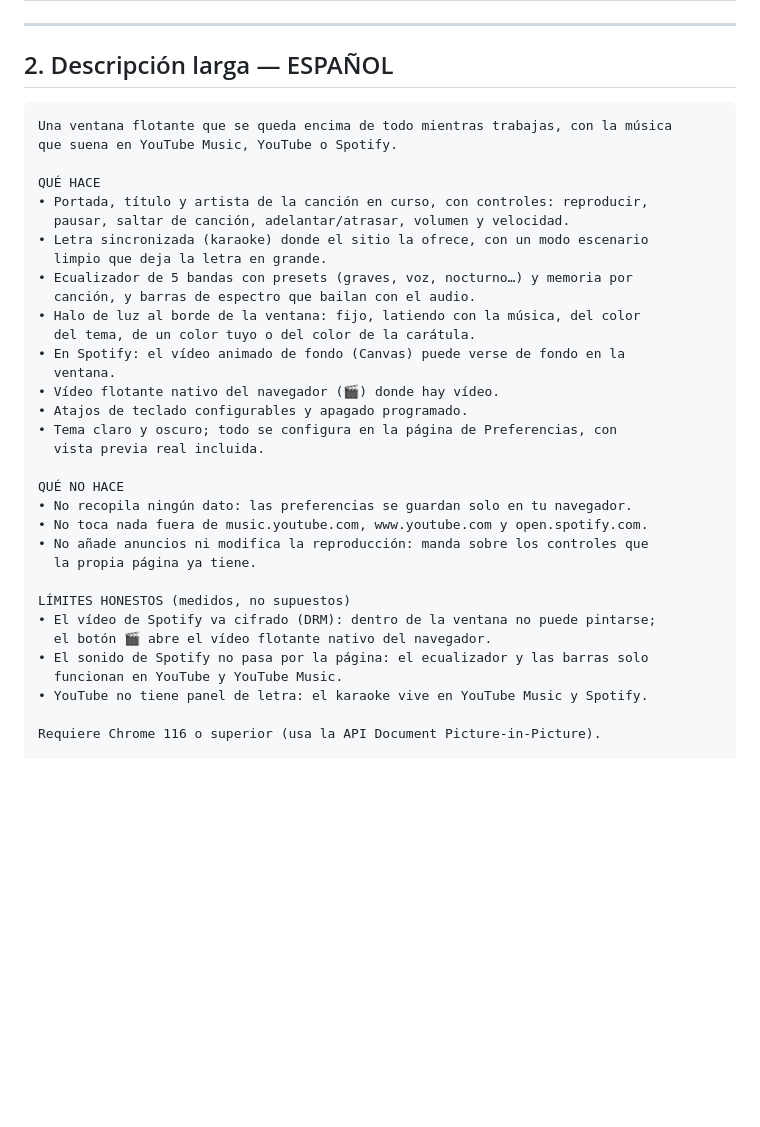
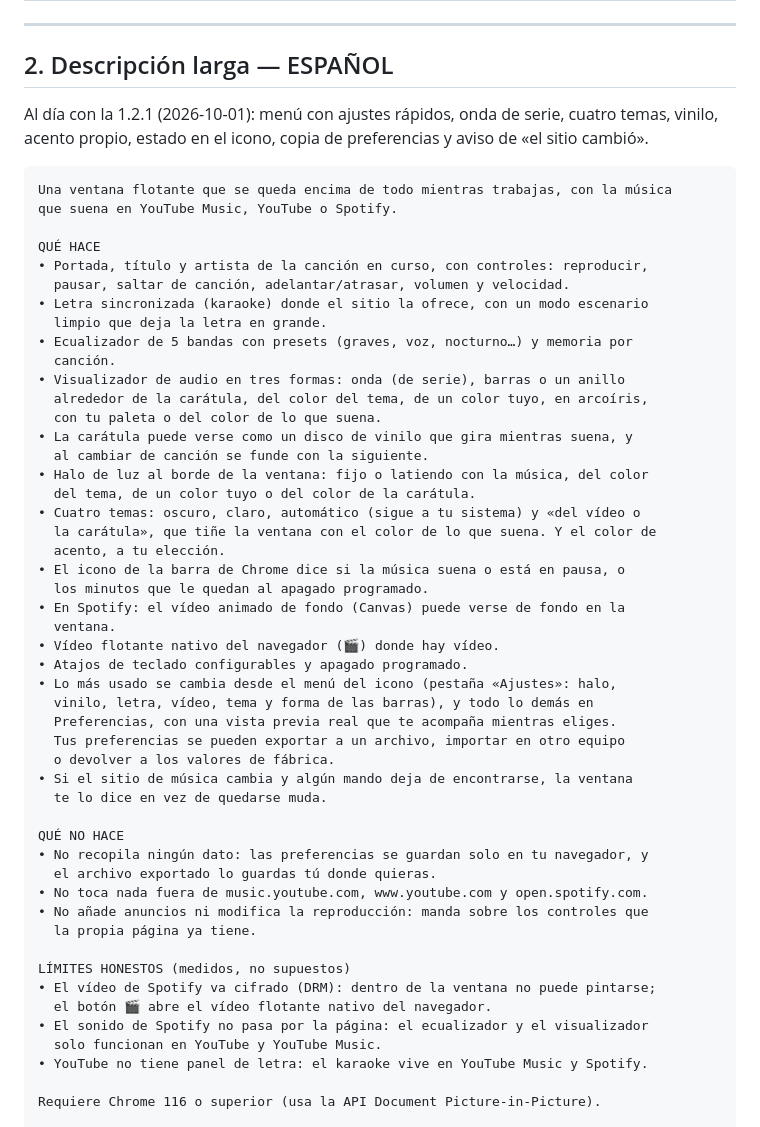
Before and after one commit to juandavid639/Music-pip, a Markdown page: tienda/ficha.md, the part around one of its changes. GitHub-like rendering; blank space fills up the shorter version.

````diff
--- a/tienda/ficha.md
+++ b/tienda/ficha.md
@@ -19,6 +19,10 @@ https://chrome.google.com/webstore/devconsole
 
 ## 2. Descripción larga — ESPAÑOL
 
+Al día con la 1.2.1 (2026-10-01): menú con ajustes rápidos, onda de serie,
+cuatro temas, vinilo, acento propio, estado en el icono, copia de
+preferencias y aviso de «el sitio cambió».
+
 ```
 Una ventana flotante que se queda encima de todo mientras trabajas, con la música
 que suena en YouTube Music, YouTube o Spotify.
@@ -29,18 +33,34 @@ QUÉ HACE
 • Letra sincronizada (karaoke) donde el sitio la ofrece, con un modo escenario
   limpio que deja la letra en grande.
 • Ecualizador de 5 bandas con presets (graves, voz, nocturno…) y memoria por
-  canción, y barras de espectro que bailan con el audio.
-• Halo de luz al borde de la ventana: fijo, latiendo con la música, del color
+  canción.
+• Visualizador de audio en tres formas: onda (de serie), barras o un anillo
+  alrededor de la carátula, del color del tema, de un color tuyo, en arcoíris,
+  con tu paleta o del color de lo que suena.
+• La carátula puede verse como un disco de vinilo que gira mientras suena, y
+  al cambiar de canción se funde con la siguiente.
+• Halo de luz al borde de la ventana: fijo o latiendo con la música, del color
   del tema, de un color tuyo o del color de la carátula.
+• Cuatro temas: oscuro, claro, automático (sigue a tu sistema) y «del vídeo o
+  la carátula», que tiñe la ventana con el color de lo que suena. Y el color de
+  acento, a tu elección.
+• El icono de la barra de Chrome dice si la música suena o está en pausa, o
+  los minutos que le quedan al apagado programado.
 • En Spotify: el vídeo animado de fondo (Canvas) puede verse de fondo en la
   ventana.
 • Vídeo flotante nativo del navegador (🎬) donde hay vídeo.
 • Atajos de teclado configurables y apagado programado.
-• Tema claro y oscuro; todo se configura en la página de Preferencias, con
-  vista previa real incluida.
+• Lo más usado se cambia desde el menú del icono (pestaña «Ajustes»: halo,
+  vinilo, letra, vídeo, tema y forma de las barras), y todo lo demás en
+  Preferencias, con una vista previa real que te acompaña mientras eliges.
+  Tus preferencias se pueden exportar a un archivo, importar en otro equipo
+  o devolver a los valores de fábrica.
+• Si el sitio de música cambia y algún mando deja de encontrarse, la ventana
+  te lo dice en vez de quedarse muda.
 
 QUÉ NO HACE
-• No recopila ningún dato: las preferencias se guardan solo en tu navegador.
+• No recopila ningún dato: las preferencias se guardan solo en tu navegador, y
+  el archivo exportado lo guardas tú donde quieras.
 • No toca nada fuera de music.youtube.com, www.youtube.com y open.spotify.com.
 • No añade anuncios ni modifica la reproducción: manda sobre los controles que
   la propia página ya tiene.
@@ -48,8 +68,8 @@ QUÉ NO HACE
 LÍMITES HONESTOS (medidos, no supuestos)
 • El vídeo de Spotify va cifrado (DRM): dentro de la ventana no puede pintarse;
   el botón 🎬 abre el vídeo flotante nativo del navegador.
-• El sonido de Spotify no pasa por la página: el ecualizador y las barras solo
-  funcionan en YouTube y YouTube Music.
+• El sonido de Spotify no pasa por la página: el ecualizador y el visualizador
+  solo funcionan en YouTube y YouTube Music.
 • YouTube no tiene panel de letra: el karaoke vive en YouTube Music y Spotify.
 
 Requiere Chrome 116 o superior (usa la API Document Picture-in-Picture).
````
Also changed, not shown: other parts of tienda/ficha.md (+21 -6 lines).
